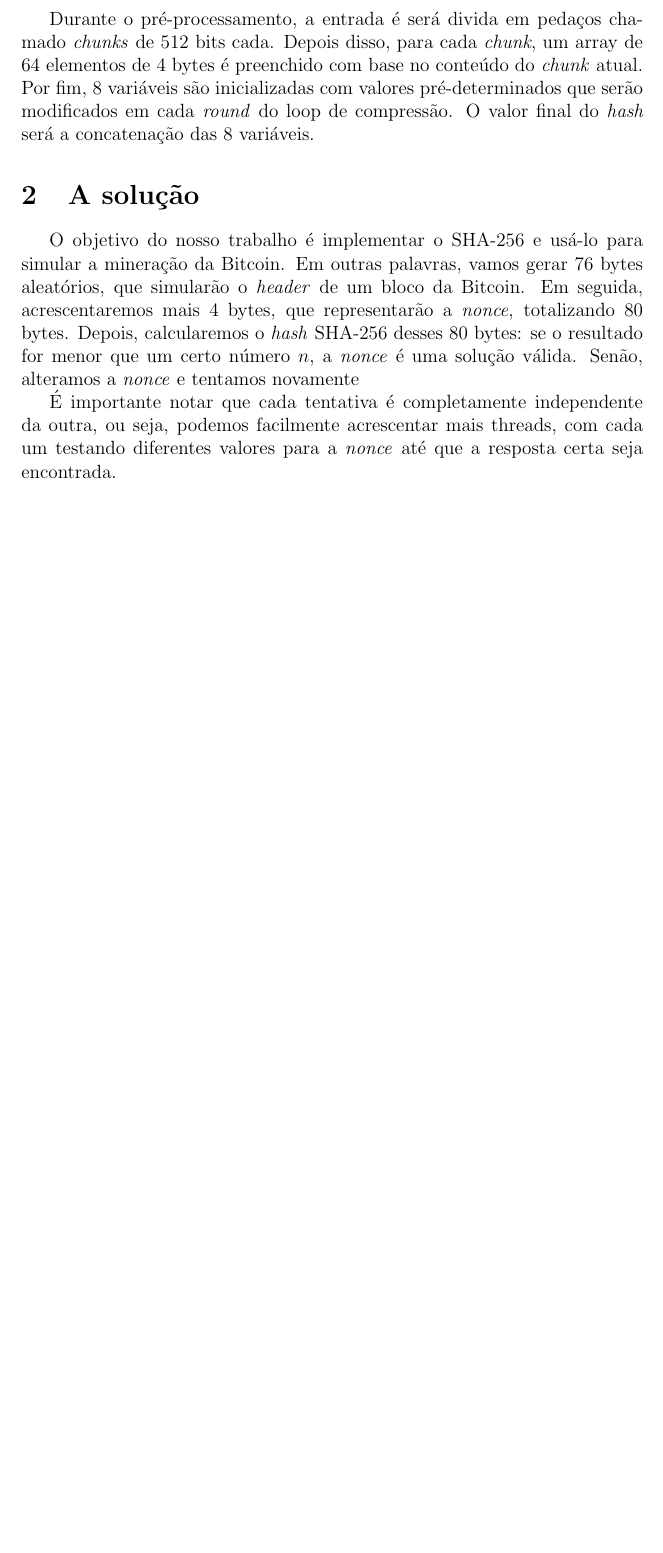
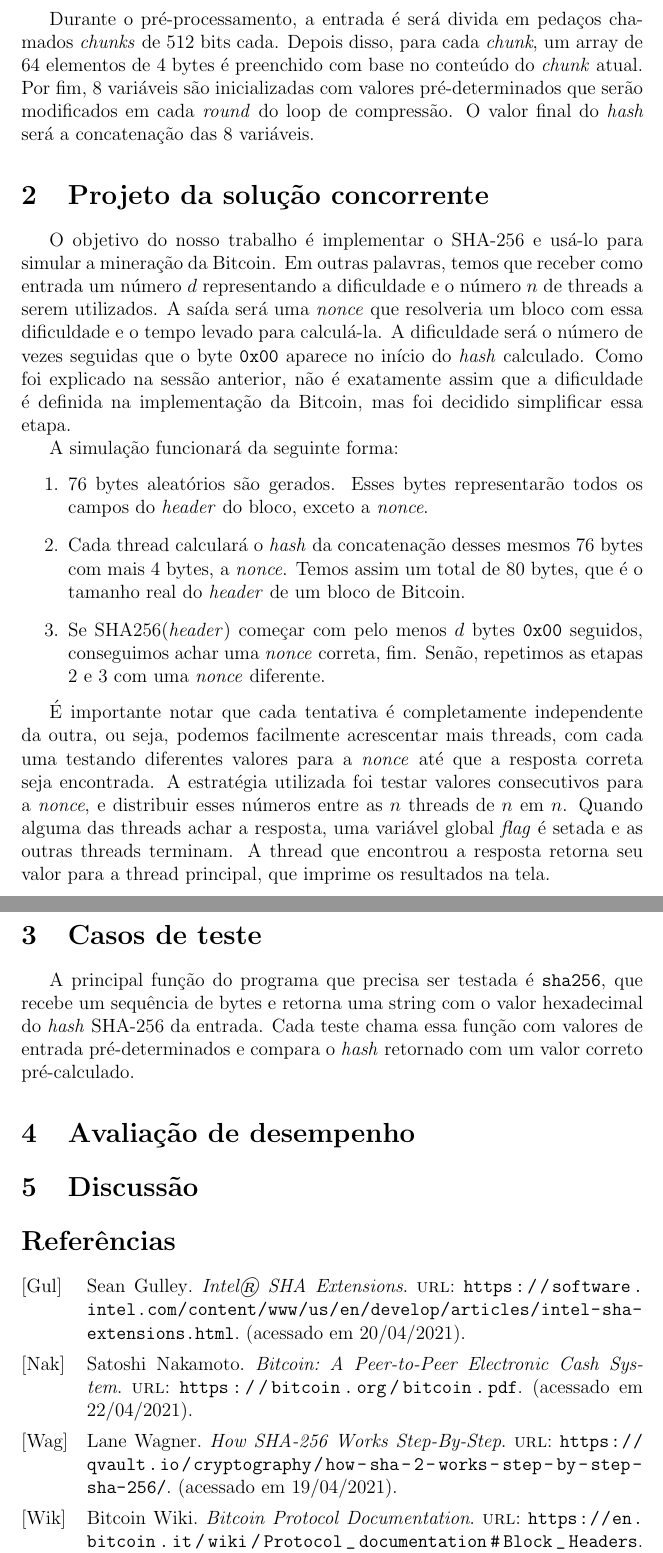
Before and after one commit to Delpreti/Threads, a LaTeX document (trab1/relatorio/relatorio.tex, which reads trab1/relatorio/referencias.bib): part of page 3 of 3 before the commit and two parts of pages 3 and 4 of 4 after it, the two joined at a grey line, cut so that both start at the same text, the shorter picture padded with empty space. Compiled offline with pdfLaTeX.

Commit message:
Maior parte do relatório

```diff
--- /dev/null
+++ b/trab1/relatorio/referencias.bib
@@ -0,0 +1,11 @@
+@online{how_sha,
+	author = "Lane Wagner",
+	title = "How SHA-256 Works Step-By-Step",
+	url = "https://qvault.io/cryptography/how-sha-2-works-step-by-step-sha-256/",
+	addendum = "(acessado em 19/04/2021)"
+}
+
+@online{intel_sha,
+	author = "Sean Gulley",
+	title = "Intel® SHA Extensions",
+	url = "https://software.intel.com/content/www/us/en/develop/articles/intel-sha-extensions.html",
@@ -0,0 +18 @@
+	url = "https://en.bitcoin.it/wiki/Protocol_documentation#Block_Headers",
--- a/trab1/relatorio/relatorio.tex
+++ b/trab1/relatorio/relatorio.tex
@@ -5,7 +5,14 @@
 \usepackage{minted}
 \usepackage{indentfirst}
 \usepackage{amsmath}
+\usepackage[
+backend=biber,
+style=alphabetic,
+sorting=ynt
+]{biblatex}
+\usepackage{csquotes}
 
+\addbibresource{referencias.bib}
 \DeclareMathOperator{\sha}{SHA256}
 
 \author{Gabriel da Fonseca Ottoboni Pinho - DRE 119043838\\
@@ -67,8 +75,8 @@ O cálculo da função consiste em 3 passos:
 \end{enumerate}
 
 Durante o pré-processamento,
-a entrada é será divida em pedaços chamado \textit{chunks}
-de 512 bits cada.
+a entrada é será divida em
+pedaços chamados \textit{chunks} de 512 bits cada.
 Depois disso, para cada \textit{chunk},
 um array de 64 elementos de 4 bytes é
 preenchido com base no conteúdo do \textit{chunk} atual.
@@ -76,25 +84,75 @@ Por fim, 8 variáveis são inicializadas com valores pré-determinados
 que serão modificados em cada \textit{round} do loop de compressão.
 O valor final do \textit{hash} será a concatenação das 8 variáveis.
 
-\section{A solução}
+\section{Projeto da solução concorrente}
 O objetivo do nosso trabalho é
 implementar o SHA-256 e
 usá-lo para simular a mineração da Bitcoin.
 Em outras palavras,
-vamos gerar 76 bytes aleatórios,
-que simularão o \textit{header} de um bloco da Bitcoin.
-Em seguida, acrescentaremos mais 4 bytes,
-que representarão a \textit{nonce},
-totalizando 80 bytes.
-Depois, calcularemos o \textit{hash} SHA-256 desses 80 bytes:
-se o resultado for menor que um certo número $n$,
-a \textit{nonce} é uma solução válida.
-Senão, alteramos a \textit{nonce} e tentamos novamente
+temos que receber como entrada
+um número $d$ representando a dificuldade e
+o número $n$ de threads a serem utilizados.
+A saída será uma \textit{nonce} que
+resolveria um bloco com essa dificuldade e
+o tempo levado para calculá-la.
+A dificuldade será o número de vezes seguidas
+que o byte \texttt{0x00} aparece no
+início do \textit{hash} calculado.
+Como foi explicado na sessão anterior,
+não é exatamente assim que a dificuldade é definida
+na implementação da Bitcoin,
+mas foi decidido simplificar essa etapa.
+
+A simulação funcionará da seguinte forma:
+\begin{enumerate}
+	\item 76 bytes aleatórios são gerados.
+		Esses bytes representarão todos os campos
+		do \textit{header} do bloco,
+		exceto a \textit{nonce}.
+	\item Cada thread calculará o \textit{hash} da concatenação
+		desses mesmos 76 bytes com mais 4 bytes, a \textit{nonce}.
+		Temos assim um total de 80 bytes,
+		que é o tamanho real do \textit{header} de
+		um bloco de Bitcoin.
+	\item Se $\sha(\text{\textit{header}})$
+		começar com pelo menos $d$ bytes \texttt{0x00} seguidos,
+		conseguimos achar uma \textit{nonce} correta, fim.
+		Senão, repetimos as etapas 2 e 3
+		com uma \textit{nonce} diferente.
+\end{enumerate}
 
 É importante notar que cada tentativa
 é completamente independente da outra, ou seja,
 podemos facilmente acrescentar mais threads,
-com cada um testando diferentes valores para a \textit{nonce}
-até que a resposta certa seja encontrada.
+com cada uma testando diferentes valores para a \textit{nonce}
+até que a resposta correta seja encontrada.
+A estratégia utilizada foi
+testar valores consecutivos para a \textit{nonce},
+e distribuir esses números
+entre as $n$ threads de $n$ em $n$.
+Quando alguma das threads achar a resposta,
+uma variável global \textit{flag} é setada
+e as outras threads terminam.
+A thread que encontrou a resposta
+retorna seu valor para a thread principal,
+que imprime os resultados na tela.
+
+\section{Casos de teste}
+A principal função do programa que
+precisa ser testada é \texttt{sha256},
+que recebe um sequência de bytes e
+retorna uma string com o valor hexadecimal
+do \textit{hash} SHA-256 da entrada.
+Cada teste chama essa função com
+valores de entrada pré-determinados e
+compara o \textit{hash} retornado
+com um valor correto pré-calculado.
+
+\section{Avaliação de desempenho}
+
+\section{Discussão}
+
+\nocite{*}
+\printbibliography
 
 \end{document}
```
Also changed, not shown: trab1/relatorio/relatorio.pdf, trab1/relatorio/referencias.bib (15 more changed lines), trab1/relatorio/relatorio.tex (13 more changed lines), 1 other file.
